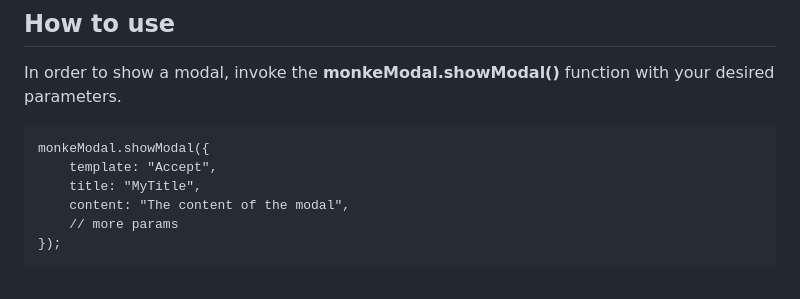
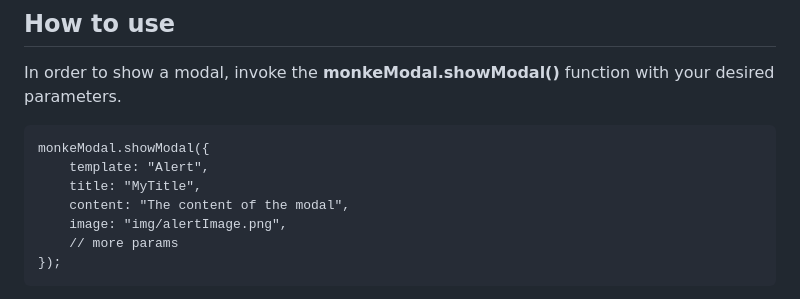
Before and after one commit to Sigrik/monke-modal, a Markdown page: README.md, the part around the change. Rendered like a GitHub page.

````diff
--- a/README.md
+++ b/README.md
@@ -21,9 +21,10 @@ In order to show a modal, invoke the **monkeModal.showModal()** function with yo
 
 ```
 monkeModal.showModal({
-    template: "Accept",
+    template: "Alert",
     title: "MyTitle",
     content: "The content of the modal",
+    image: "img/alertImage.png",
     // more params
 });
 ```
````
